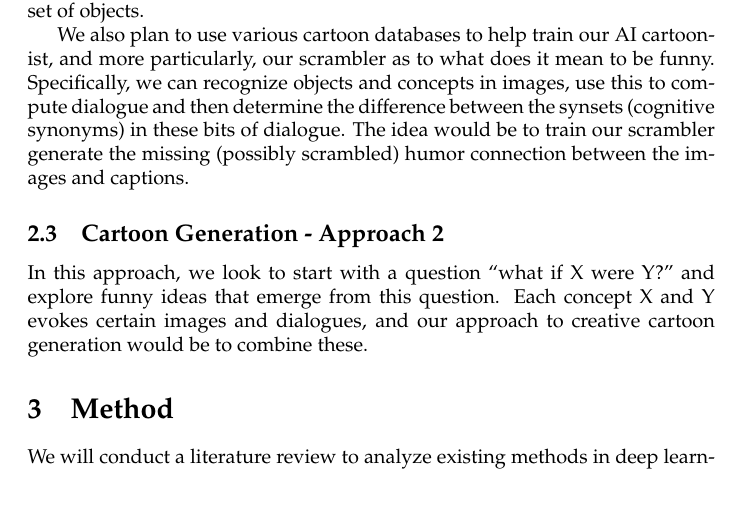
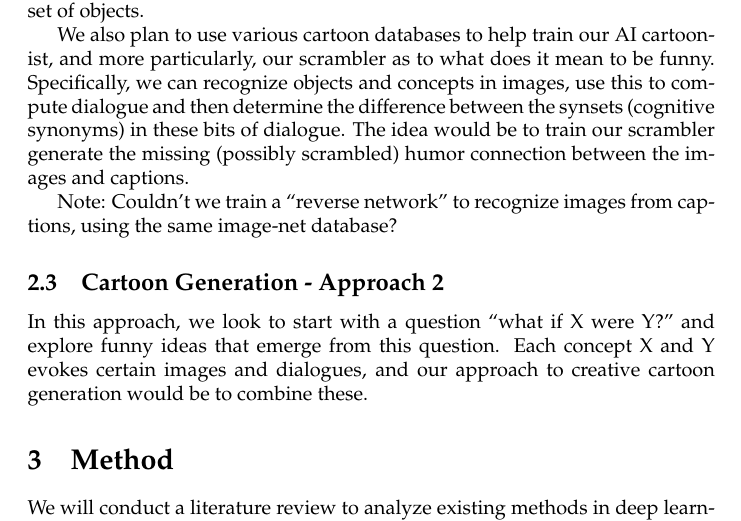
Before and after one commit to vasanthsarathy/robotoonist, a LaTeX paper (writings/DeepToons.tex): part of page 3 of 4, cut so that both start at the same text, the shorter picture padded with empty space. Compiled offline with pdfLaTeX.

Commit message:
Synopsis document added - note about reverse networks

```diff
--- a/writings/DeepToons.tex
+++ b/writings/DeepToons.tex
@@ -79,6 +79,8 @@ Once scrambled, the objects and concepts can then be run through our trained dia
 
 We also plan to use various cartoon databases to help train our AI cartoonist, and more particularly, our scrambler as to what does it mean to be funny. Specifically, we can recognize objects and concepts in images, use this to compute dialogue and then determine the difference between the synsets (cognitive synonyms) in these bits of dialogue. The idea would be to train our scrambler generate the missing (possibly scrambled) humor connection between the images and captions.
 
+Note: Couldn't we train a ``reverse network" to recognize images from captions, using the same image-net database?
+
 \subsection{Cartoon Generation - Approach 2}
 
 In this approach, we look to start with a question ``what if X were Y?" and explore funny ideas that emerge from this question. Each concept X and Y evokes certain images and dialogues, and our approach to creative cartoon generation would be to combine these.
```
